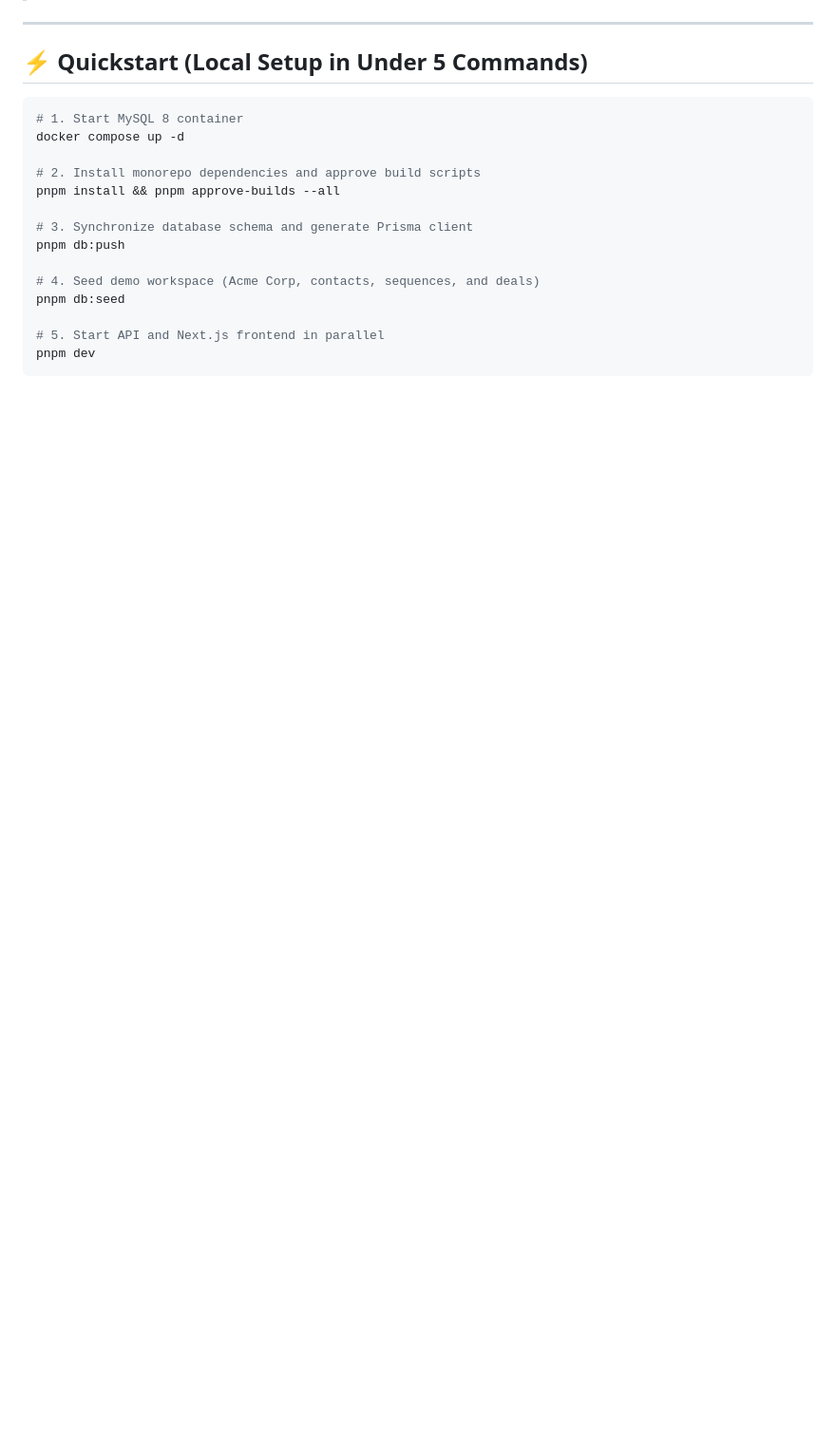
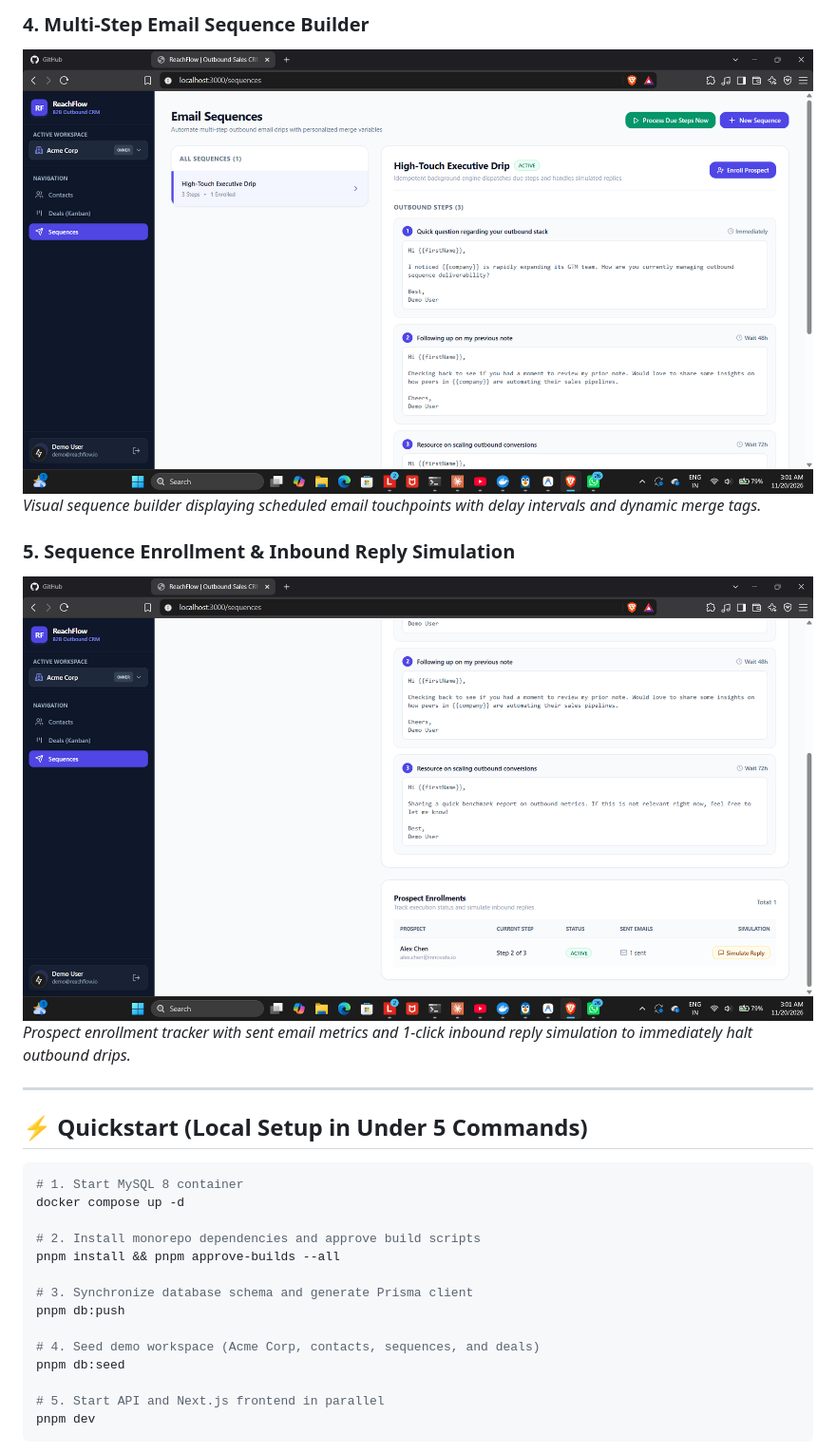
Before and after one commit to sneha4leftclovers/reachflow, a Markdown page: README.md, the part around one of its changes. Shown at 95% size. GitHub-like rendering; pictures changed too: Docs/Screenshots/Screenshot 2026-11-20 030133.png (added), Docs/Screenshots/Screenshot 2026-11-20 030146.png (added); blank space fills up the shorter version.

Commit message:
docs: add screenshots to README

```diff
--- a/README.md
+++ b/README.md
@@ -5,3 +22,10 @@
+### 4. Multi-Step Email Sequence Builder
+![Email Sequence Builder](Docs/Screenshots/Screenshot%202026-11-20%20030133.png)
+*Visual sequence builder displaying scheduled email touchpoints with delay intervals and dynamic merge tags.*
+
+### 5. Sequence Enrollment & Inbound Reply Simulation
+![Sequence Enrollment & Reply Simulation](Docs/Screenshots/Screenshot%202026-11-20%20030146.png)
+*Prospect enrollment tracker with sent email metrics and 1-click inbound reply simulation to immediately halt outbound drips.*
 
 ---
 
```
Also changed, not shown: other parts of README.md (+17 -0 lines), Docs/Screenshots/Screenshot 2026-11-20 030025.png (added), Docs/Screenshots/Screenshot 2026-11-20 030044.png (added), Docs/Screenshots/Screenshot 2026-11-20 030101.png (added), 1 other file.
